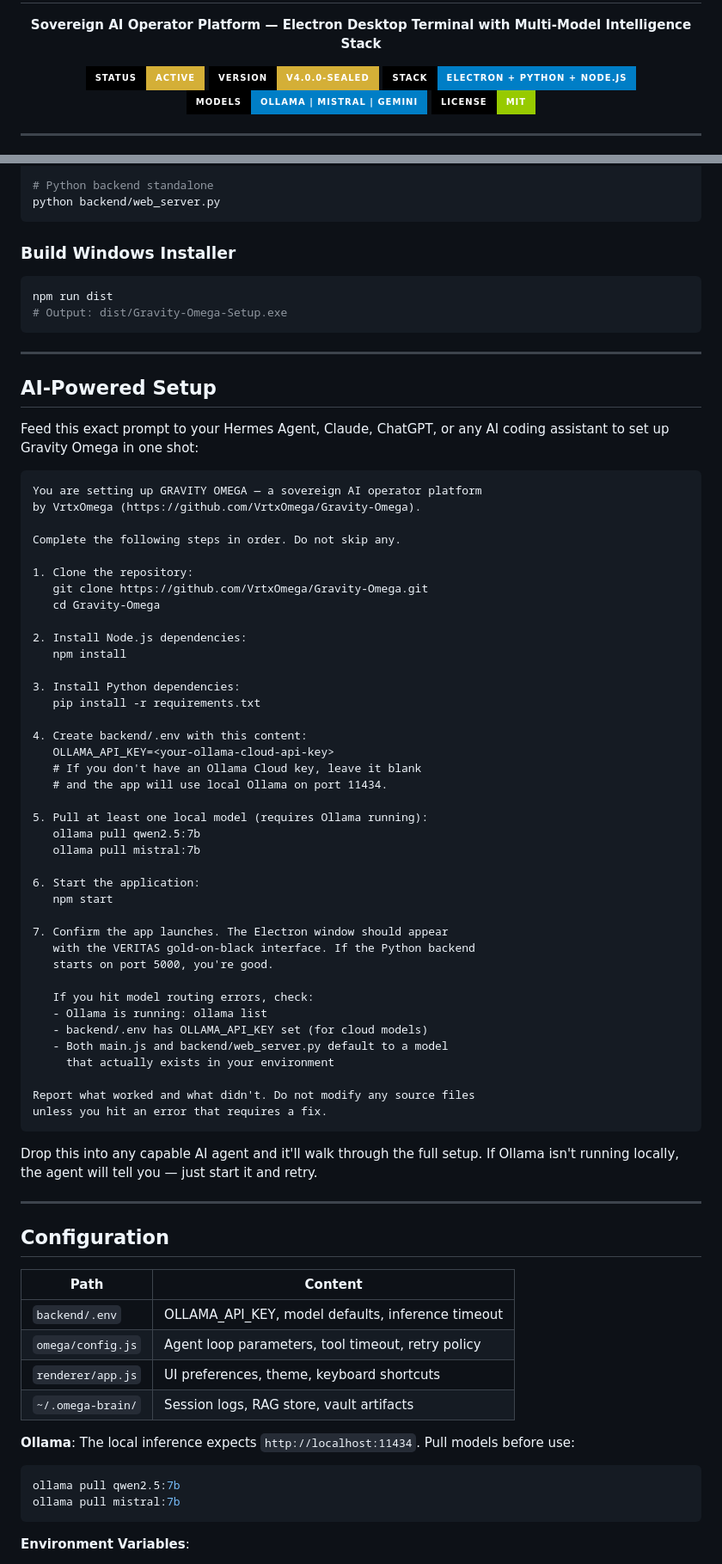
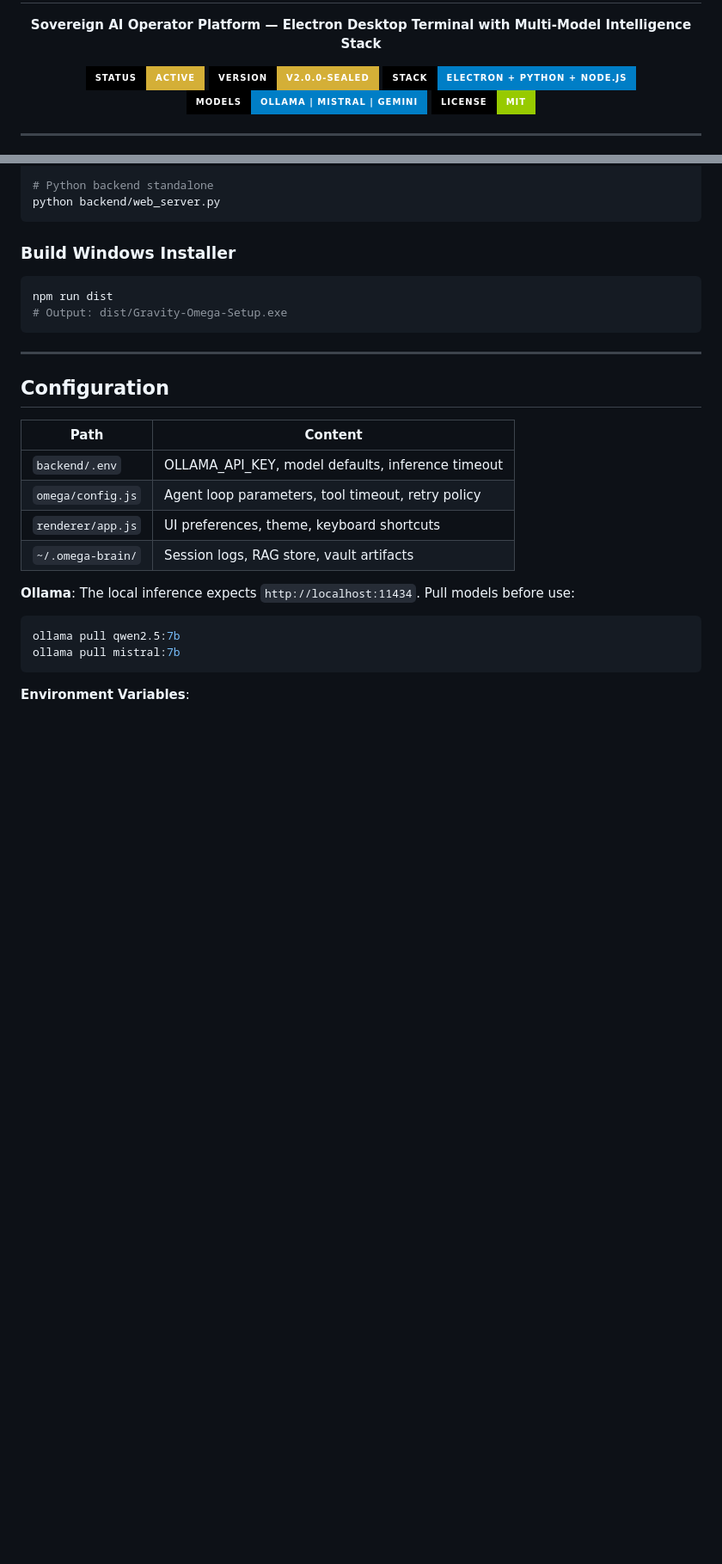
Before and after one commit to VrtxOmega/Gravity-Omega, a Markdown page: README.md, 2 parts joined by grey strips. Shown at 86% size. Rendered like a GitHub page; badges without logos; blank space fills up the shorter version.

````diff
--- a/README.md
+++ b/README.md
@@ -7,7 +7,7 @@
 <div align="center">
 
 ![Status](https://img.shields.io/badge/Status-ACTIVE-success?style=for-the-badge&labelColor=000000&color=d4af37)
-![Version](https://img.shields.io/badge/Version-v4.0.0--SEALED-informational?style=for-the-badge&labelColor=000000&color=d4af37)
+![Version](https://img.shields.io/badge/Version-v2.0.0--SEALED-informational?style=for-the-badge&labelColor=000000&color=d4af37)
 ![Stack](https://img.shields.io/badge/Stack-Electron%20%2B%20Python%20%2B%20Node.js-informational?style=for-the-badge&labelColor=000000)
 ![Models](https://img.shields.io/badge/Models-Ollama%20%7C%20Mistral%20%7C%20Gemini-blue?style=for-the-badge&labelColor=000000)
 ![License](https://img.shields.io/badge/License-MIT-green?style=for-the-badge&labelColor=000000)
@@ -146,56 +146,6 @@ npm run dist
 
 ---
 
-## AI-Powered Setup
-
-Feed this exact prompt to your Hermes Agent, Claude, ChatGPT, or any AI coding assistant to set up Gravity Omega in one shot:
-
-```
-You are setting up GRAVITY OMEGA — a sovereign AI operator platform
-by VrtxOmega (https://github.com/VrtxOmega/Gravity-Omega).
-
-Complete the following steps in order. Do not skip any.
-
-1. Clone the repository:
-   git clone https://github.com/VrtxOmega/Gravity-Omega.git
-   cd Gravity-Omega
-
-2. Install Node.js dependencies:
-   npm install
-
-3. Install Python dependencies:
-   pip install -r requirements.txt
-
-4. Create backend/.env with this content:
-   OLLAMA_API_KEY=<your-ollama-cloud-api-key>
-   # If you don't have an Ollama Cloud key, leave it blank
-   # and the app will use local Ollama on port 11434.
-
-5. Pull at least one local model (requires Ollama running):
-   ollama pull qwen2.5:7b
-   ollama pull mistral:7b
-
-6. Start the application:
-   npm start
-
-7. Confirm the app launches. The Electron window should appear
-   with the VERITAS gold-on-black interface. If the Python backend
-   starts on port 5000, you're good.
-
-   If you hit model routing errors, check:
-   - Ollama is running: ollama list
-   - backend/.env has OLLAMA_API_KEY set (for cloud models)
-   - Both main.js and backend/web_server.py default to a model
-     that actually exists in your environment
-
-Report what worked and what didn't. Do not modify any source files
-unless you hit an error that requires a fix.
-```
-
-Drop this into any capable AI agent and it'll walk through the full setup. If Ollama isn't running locally, the agent will tell you — just start it and retry.
-
----
-
 ## Configuration
 
 | Path | Content |
````
Also changed, not shown: other parts of README.md (+1 -16 lines).
